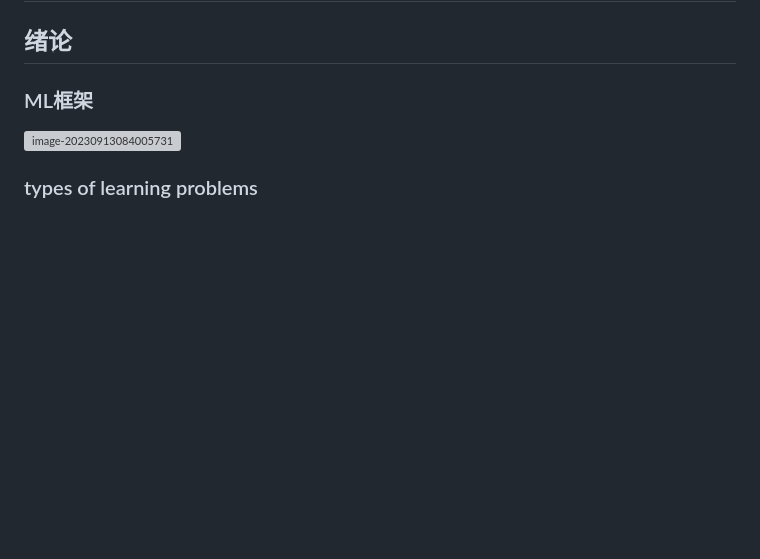
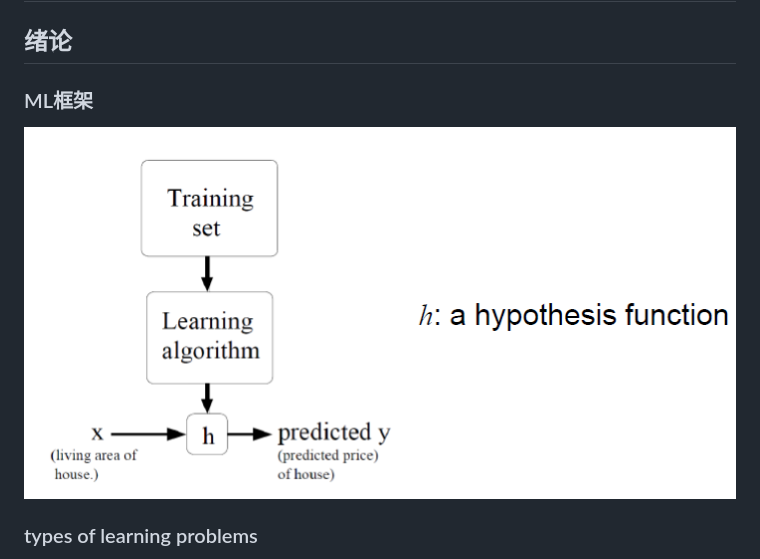
Before and after one commit to JIANG-Wu-19/myNote, a Markdown page: machineLearning/ML.md, the part around the change. Rendered like a GitHub page; blank space fills up the shorter version; grey boxes are pictures that could not be loaded.

Commit message:
show imgs

```diff
--- a/machineLearning/ML.md
+++ b/machineLearning/ML.md
@@ -4,7 +4,7 @@
 
 ### ML框架
 
-![image-20230913084005731](img\1.png)
+![image-20230913084005731](img/1.png)
 
 ### types of learning problems
 
```
